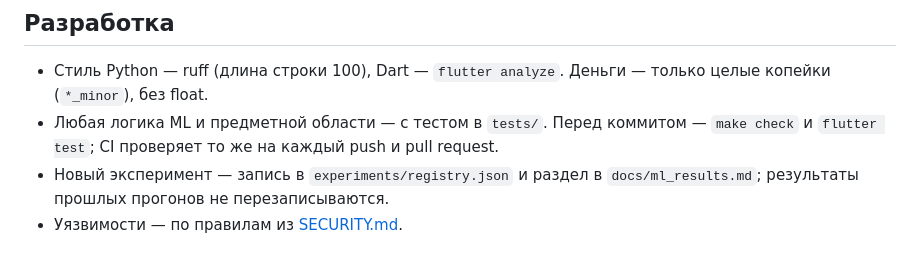
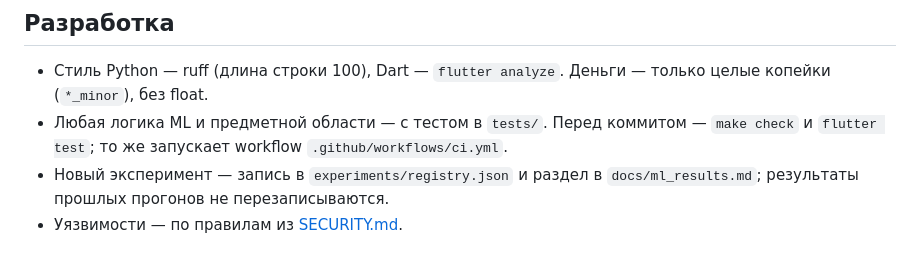
Before and after one commit to omazda/Kassandra, a Markdown page: README.md, the part around one of its changes. Rendered like a GitHub page.

```diff
--- a/README.md
+++ b/README.md
@@ -233,7 +234,7 @@ flowchart LR
 ## Разработка
 
 - Стиль Python — ruff (длина строки 100), Dart — `flutter analyze`. Деньги — только целые копейки (`*_minor`), без float.
-- Любая логика ML и предметной области — с тестом в `tests/`. Перед коммитом — `make check` и `flutter test`; CI проверяет то же на каждый push и pull request.
+- Любая логика ML и предметной области — с тестом в `tests/`. Перед коммитом — `make check` и `flutter test`; то же запускает workflow `.github/workflows/ci.yml`.
 - Новый эксперимент — запись в `experiments/registry.json` и раздел в `docs/ml_results.md`; результаты прошлых прогонов не перезаписываются.
 - Уязвимости — по правилам из [SECURITY.md](SECURITY.md).
 
```
Also changed, not shown: other parts of README.md (+2 -1 lines).
